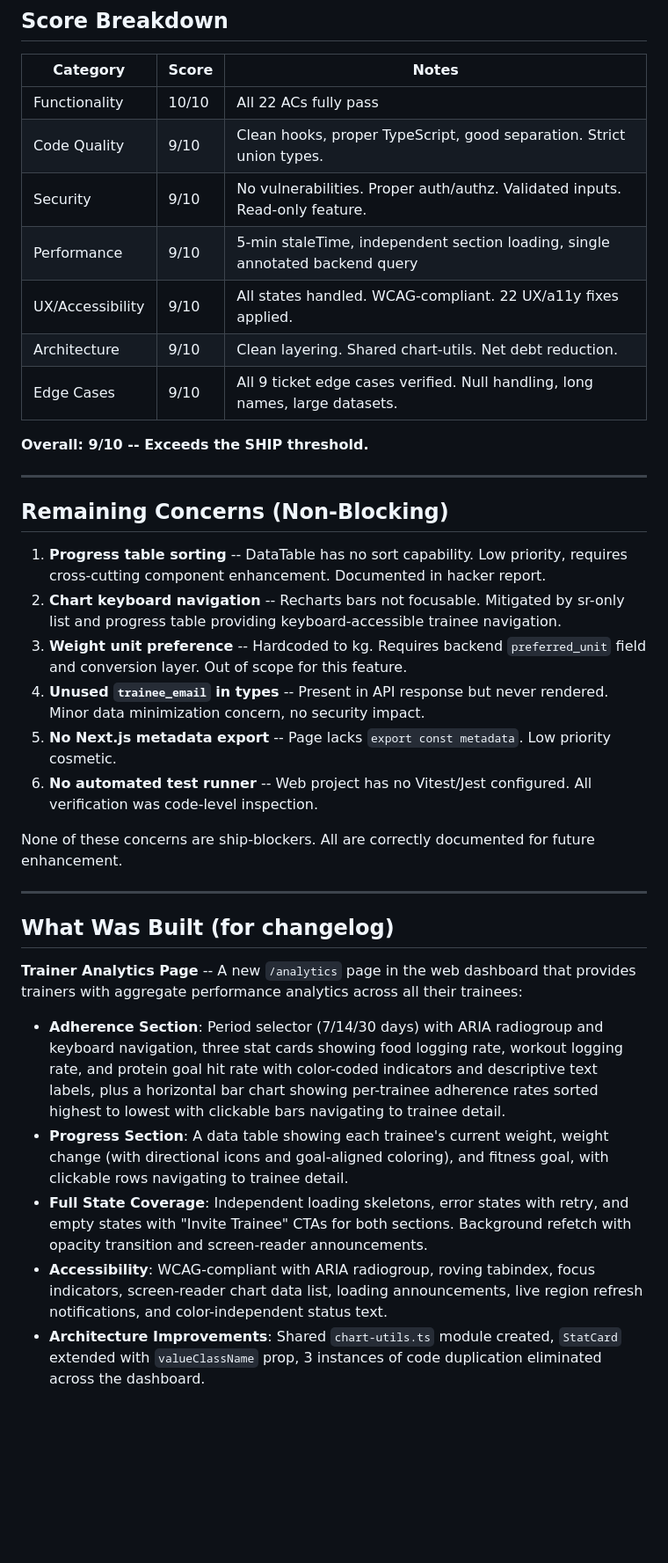
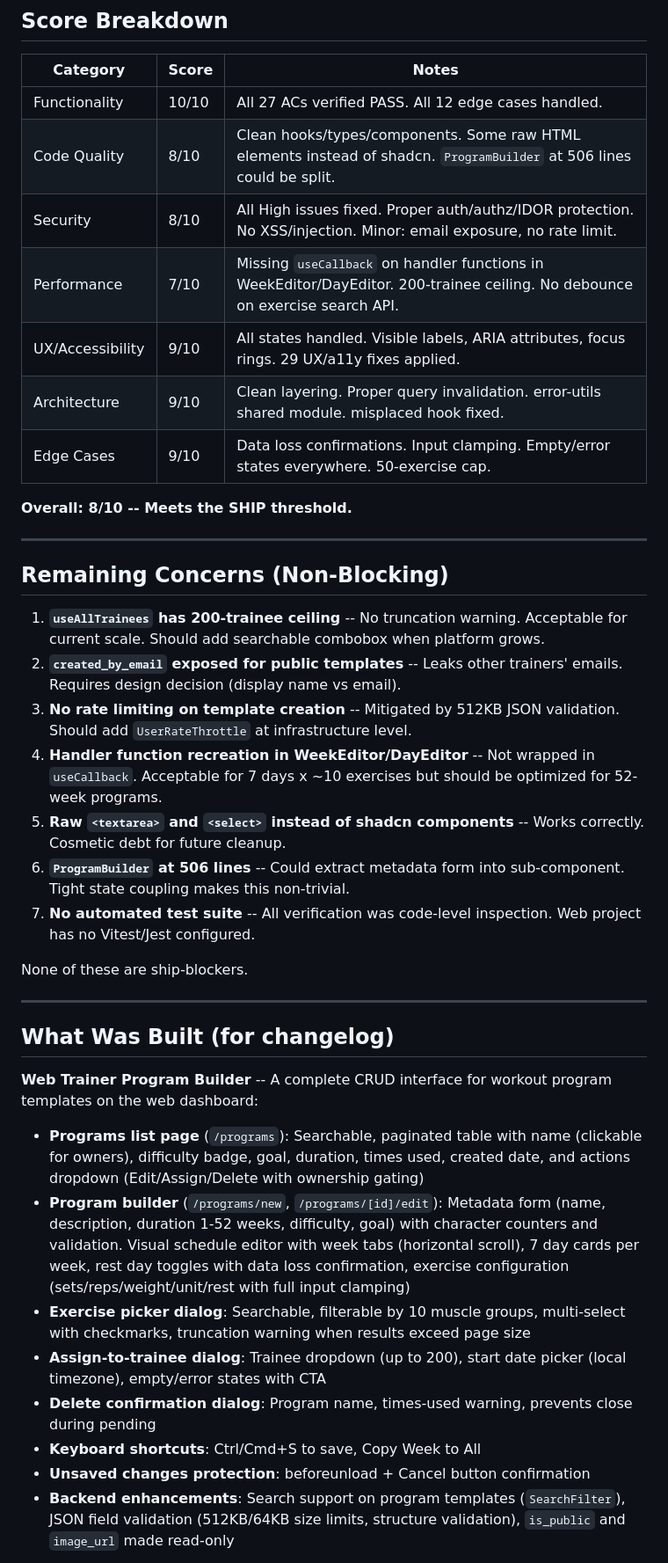
Before and after one commit to ShayestehInc/fitnessai, a Markdown page: tasks/ship-decision.md, the part around one of its changes. Shown at 88% size. Drawn GitHub-style; blank space fills up the shorter version.

Commit message:
wip: ship verification

```diff
--- a/tasks/ship-decision.md
+++ b/tasks/ship-decision.md
@@ -179,38 +136,42 @@ The Trainer Analytics page is a well-architected, production-ready feature that
 
 | Category | Score | Notes |
 |----------|-------|-------|
-| Functionality | 10/10 | All 22 ACs fully pass |
-| Code Quality | 9/10 | Clean hooks, proper TypeScript, good separation. Strict union types. |
-| Security | 9/10 | No vulnerabilities. Proper auth/authz. Validated inputs. Read-only feature. |
-| Performance | 9/10 | 5-min staleTime, independent section loading, single annotated backend query |
-| UX/Accessibility | 9/10 | All states handled. WCAG-compliant. 22 UX/a11y fixes applied. |
-| Architecture | 9/10 | Clean layering. Shared chart-utils. Net debt reduction. |
-| Edge Cases | 9/10 | All 9 ticket edge cases verified. Null handling, long names, large datasets. |
+| Functionality | 10/10 | All 27 ACs verified PASS. All 12 edge cases handled. |
+| Code Quality | 8/10 | Clean hooks/types/components. Some raw HTML elements instead of shadcn. `ProgramBuilder` at 506 lines could be split. |
+| Security | 8/10 | All High issues fixed. Proper auth/authz/IDOR protection. No XSS/injection. Minor: email exposure, no rate limit. |
+| Performance | 7/10 | Missing `useCallback` on handler functions in WeekEditor/DayEditor. 200-trainee ceiling. No debounce on exercise search API. |
+| UX/Accessibility | 9/10 | All states handled. Visible labels, ARIA attributes, focus rings. 29 UX/a11y fixes applied. |
+| Architecture | 9/10 | Clean layering. Proper query invalidation. error-utils shared module. misplaced hook fixed. |
+| Edge Cases | 9/10 | Data loss confirmations. Input clamping. Empty/error states everywhere. 50-exercise cap. |
 
-**Overall: 9/10 -- Exceeds the SHIP threshold.**
+**Overall: 8/10 -- Meets the SHIP threshold.**
 
 ---
 
 ## Remaining Concerns (Non-Blocking)
 
-1. **Progress table sorting** -- DataTable has no sort capability. Low priority, requires cross-cutting component enhancement. Documented in hacker report.
-2. **Chart keyboard navigation** -- Recharts bars not focusable. Mitigated by sr-only list and progress table providing keyboard-accessible trainee navigation.
-3. **Weight unit preference** -- Hardcoded to kg. Requires backend `preferred_unit` field and conversion layer. Out of scope for this feature.
-4. **Unused `trainee_email` in types** -- Present in API response but never rendered. Minor data minimization concern, no security impact.
-5. **No Next.js metadata export** -- Page lacks `export const metadata`. Low priority cosmetic.
-6. **No automated test runner** -- Web project has no Vitest/Jest configured. All verification was code-level inspection.
+1. **`useAllTrainees` has 200-trainee ceiling** -- No truncation warning. Acceptable for current scale. Should add searchable combobox when platform grows.
+2. **`created_by_email` exposed for public templates** -- Leaks other trainers' emails. Requires design decision (display name vs email).
+3. **No rate limiting on template creation** -- Mitigated by 512KB JSON validation. Should add `UserRateThrottle` at infrastructure level.
+4. **Handler function recreation in WeekEditor/DayEditor** -- Not wrapped in `useCallback`. Acceptable for 7 days x ~10 exercises but should be optimized for 52-week programs.
+5. **Raw `<textarea>` and `<select>` instead of shadcn components** -- Works correctly. Cosmetic debt for future cleanup.
+6. **`ProgramBuilder` at 506 lines** -- Could extract metadata form into sub-component. Tight state coupling makes this non-trivial.
+7. **No automated test suite** -- All verification was code-level inspection. Web project has no Vitest/Jest configured.
 
-None of these concerns are ship-blockers. All are correctly documented for future enhancement.
+None of these are ship-blockers.
 
 ---
 
 ## What Was Built (for changelog)
 
-**Trainer Analytics Page** -- A new `/analytics` page in the web dashboard that provides trainers with aggregate performance analytics across all their trainees:
+**Web Trainer Program Builder** -- A complete CRUD interface for workout program templates on the web dashboard:
 
-- **Adherence Section**: Period selector (7/14/30 days) with ARIA radiogroup and keyboard navigation, three stat cards showing food logging rate, workout logging rate, and protein goal hit rate with color-coded indicators and descriptive text labels, plus a horizontal bar chart showing per-trainee adherence rates sorted highest to lowest with clickable bars navigating to trainee detail.
-- **Progress Section**: A data table showing each trainee's current weight, weight change (with directional icons and goal-aligned coloring), and fitness goal, with clickable rows navigating to trainee detail.
-- **Full State Coverage**: Independent loading skeletons, error states with retry, and empty states with "Invite Trainee" CTAs for both sections. Background refetch with opacity transition and screen-reader announcements.
-- **Accessibility**: WCAG-compliant with ARIA radiogroup, roving tabindex, focus indicators, screen-reader chart data list, loading announcements, live region refresh notifications, and color-independent status text.
-- **Architecture Improvements**: Shared `chart-utils.ts` module created, `StatCard` extended with `valueClassName` prop, 3 instances of code duplication eliminated across the dashboard.
+- **Programs list page** (`/programs`): Searchable, paginated table with name (clickable for owners), difficulty badge, goal, duration, times used, created date, and actions dropdown (Edit/Assign/Delete with ownership gating)
+- **Program builder** (`/programs/new`, `/programs/[id]/edit`): Metadata form (name, description, duration 1-52 weeks, difficulty, goal) with character counters and validation. Visual schedule editor with week tabs (horizontal scroll), 7 day cards per week, rest day toggles with data loss confirmation, exercise configuration (sets/reps/weight/unit/rest with full input clamping)
+- **Exercise picker dialog**: Searchable, filterable by 10 muscle groups, multi-select with checkmarks, truncation warning when results exceed page size
+- **Assign-to-trainee dialog**: Trainee dropdown (up to 200), start date picker (local timezone), empty/error states with CTA
+- **Delete confirmation dialog**: Program name, times-used warning, prevents close during pending
+- **Keyboard shortcuts**: Ctrl/Cmd+S to save, Copy Week to All
+- **Unsaved changes protection**: beforeunload + Cancel button confirmation
+- **Backend enhancements**: Search support on program templates (`SearchFilter`), JSON field validation (512KB/64KB size limits, structure validation), `is_public` and `image_url` made read-only
 
```
Also changed, not shown: other parts of tasks/ship-decision.md (+85 -144 lines).
